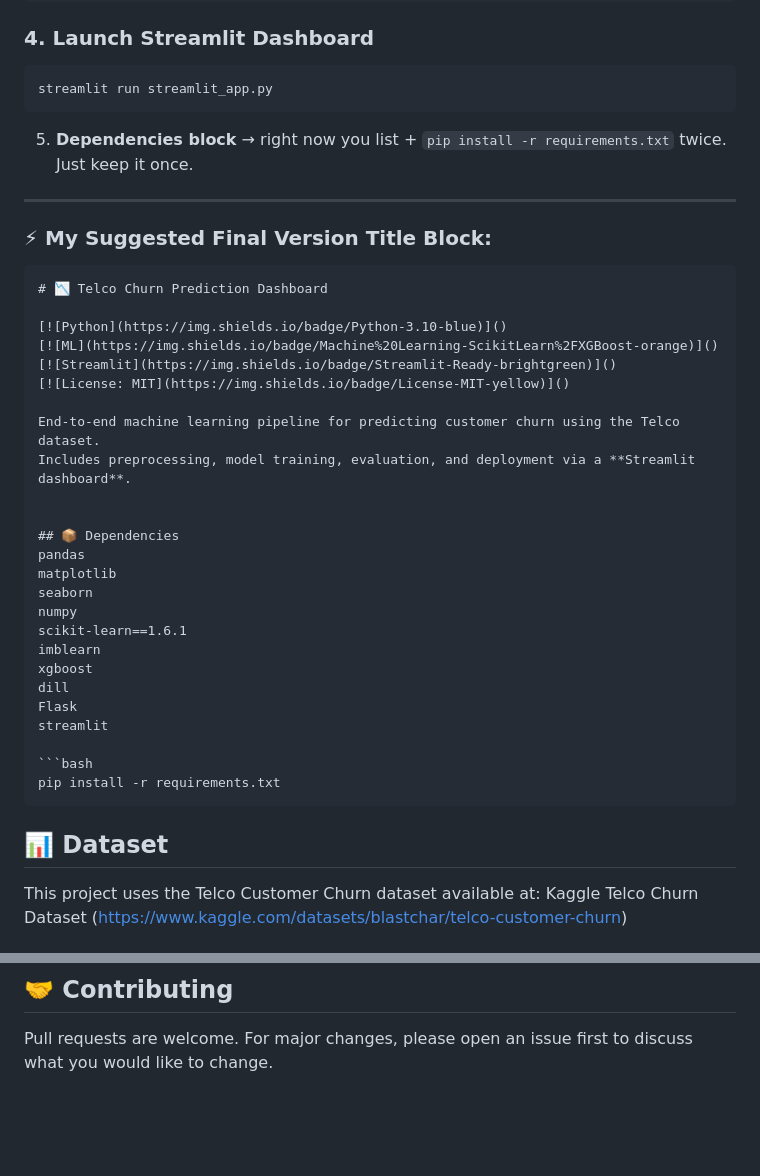
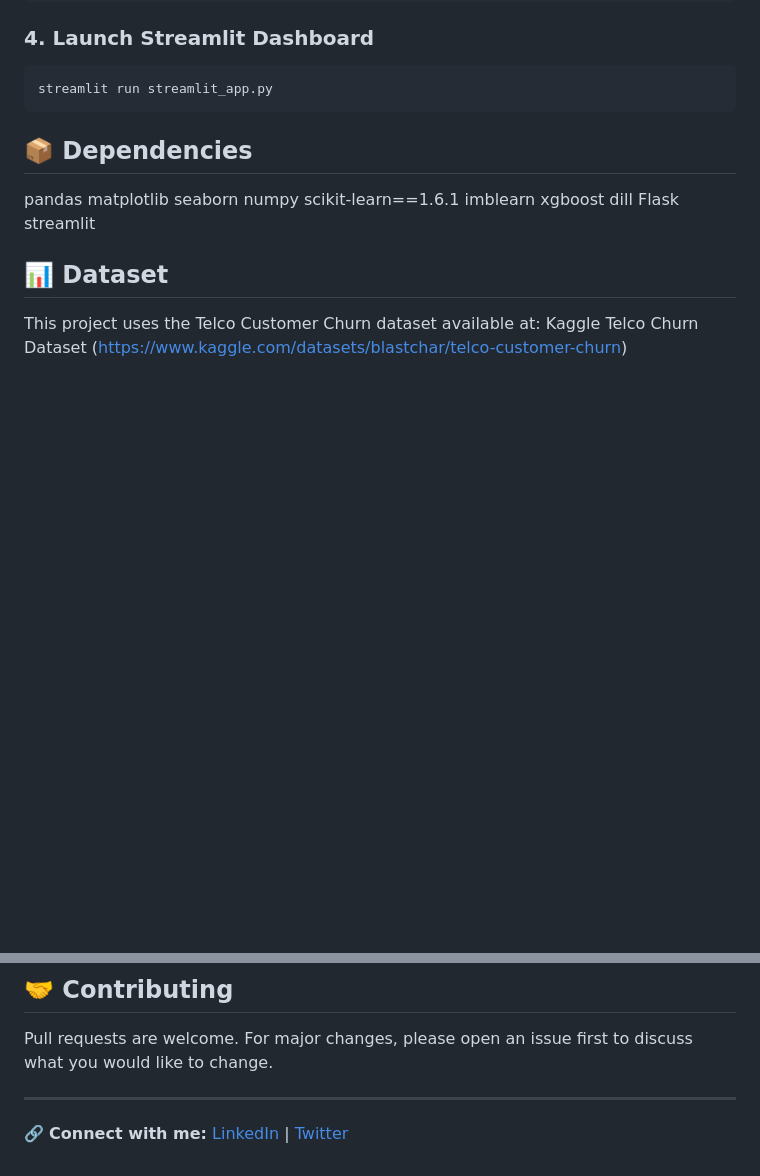
Before and after one commit to utanvir71/telco-churn-prediction_v2, a Markdown page: README.md, 2 parts joined by grey strips. GitHub-like rendering; blank space fills up the shorter version.

````diff
--- a/README.md
+++ b/README.md
@@ -103,22 +103,6 @@ python -m src.pipeline.train_pipeline
 streamlit run streamlit_app.py
 ```
 
-5. **Dependencies block** → right now you list + `pip install -r requirements.txt` twice. Just keep it once.
-
----
-
-### ⚡ My Suggested Final Version Title Block:
-```md
-# 📉 Telco Churn Prediction Dashboard
-
-[![Python](https://img.shields.io/badge/Python-3.10-blue)]()
-[![ML](https://img.shields.io/badge/Machine%20Learning-ScikitLearn%2FXGBoost-orange)]()
-[![Streamlit](https://img.shields.io/badge/Streamlit-Ready-brightgreen)]()
-[![License: MIT](https://img.shields.io/badge/License-MIT-yellow)]()
-
-End-to-end machine learning pipeline for predicting customer churn using the Telco dataset.
-Includes preprocessing, model training, evaluation, and deployment via a **Streamlit dashboard**.
-
 
 ## 📦 Dependencies
 pandas
@@ -132,9 +116,6 @@ dill
 Flask
 streamlit
 
-```bash
-pip install -r requirements.txt
-```
 
 ## 📊 Dataset
 This project uses the Telco Customer Churn dataset available at:
@@ -151,3 +132,6 @@ MIT - You’re free to use, modify, and share it.
 
 ## 🤝 Contributing
 Pull requests are welcome. For major changes, please open an issue first to discuss what you would like to change.
+
+---
+🔗 **Connect with me:** [LinkedIn](https://linkedin.com/in/your-link) | [Twitter](https://twitter.com/your-handle)
````
